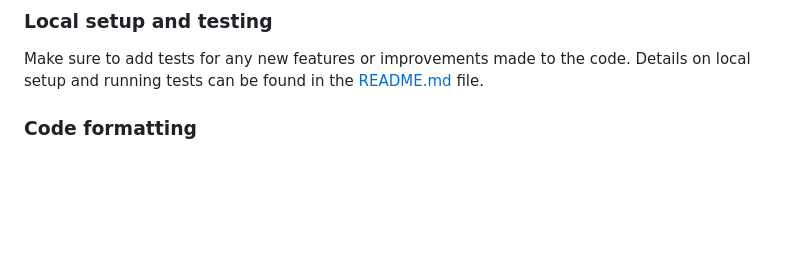
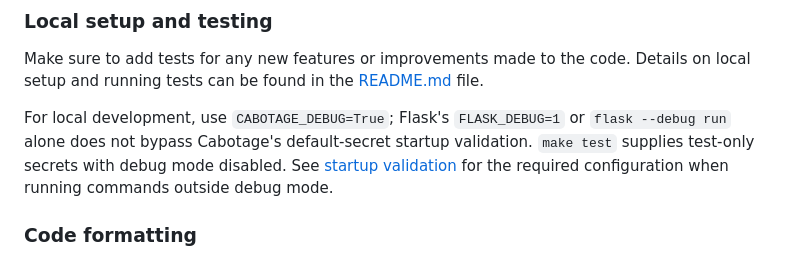
Before and after one commit to cabotage/cabotage-app, a Markdown page: CONTRIBUTING.md, the part around the change. GitHub-like rendering; blank space fills up the shorter version.

Commit message:
doc whats needed for localdev var

```diff
--- a/CONTRIBUTING.md
+++ b/CONTRIBUTING.md
@@ -84,6 +84,12 @@ Before starting any large pull requests (like adding features or reworking the c
 
 Make sure to add tests for any new features or improvements made to the code. Details on local setup and running tests can be found in the [README.md](./README.md) file.
 
+For local development, use `CABOTAGE_DEBUG=True`; Flask's `FLASK_DEBUG=1` or
+`flask --debug run` alone does not bypass Cabotage's default-secret startup
+validation. `make test` supplies test-only secrets with debug mode disabled.
+See [startup validation](docs/authentication.md#startup-validation) for the
+required configuration when running commands outside debug mode.
+
 
 ### Code formatting
 Before committing changes, you can lint and reformat your code. Please ensure you have [Docker](https://www.docker.com/) and [Compose](https://docs.docker.com/compose/) installed, and then run:
```
